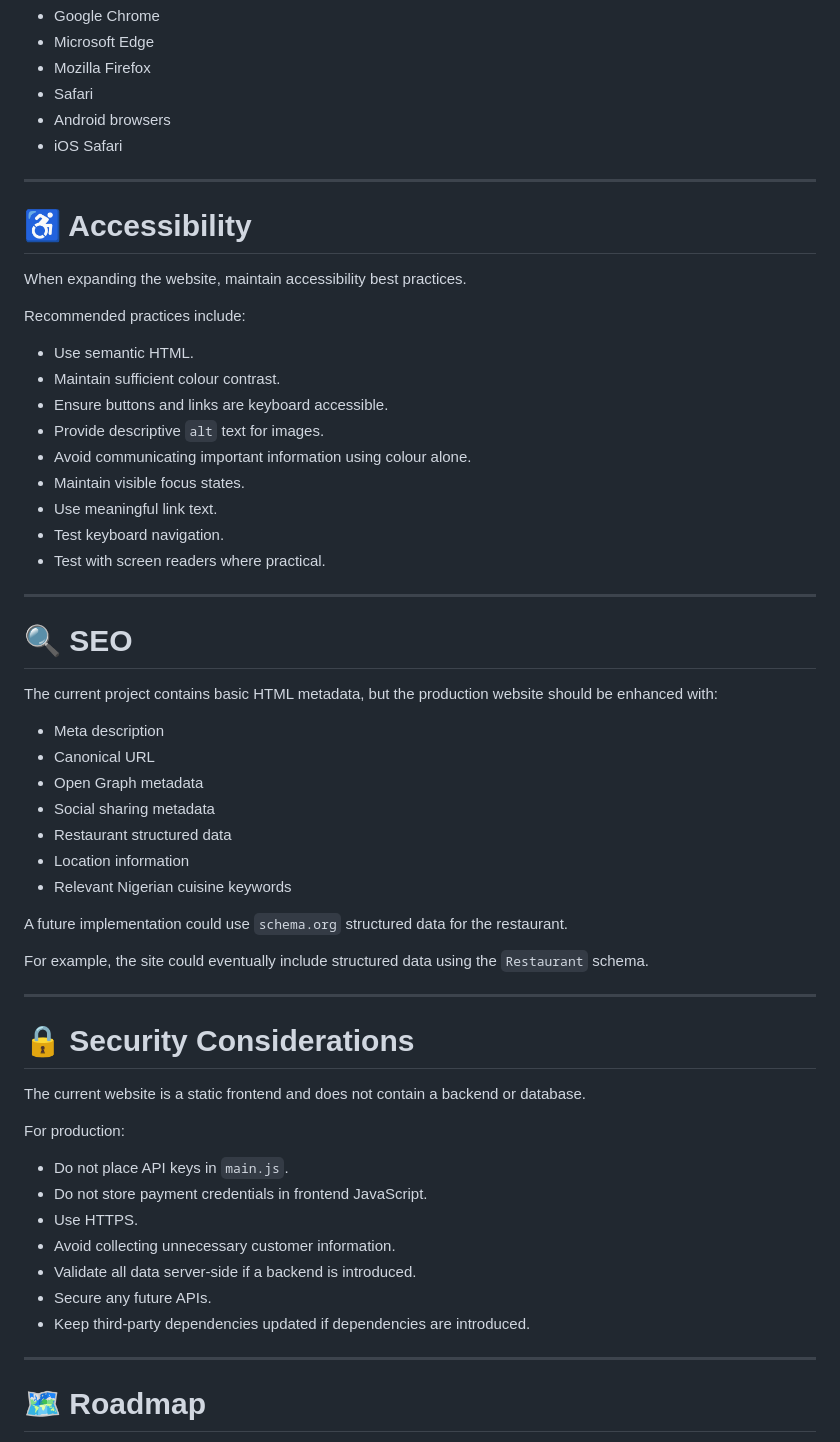
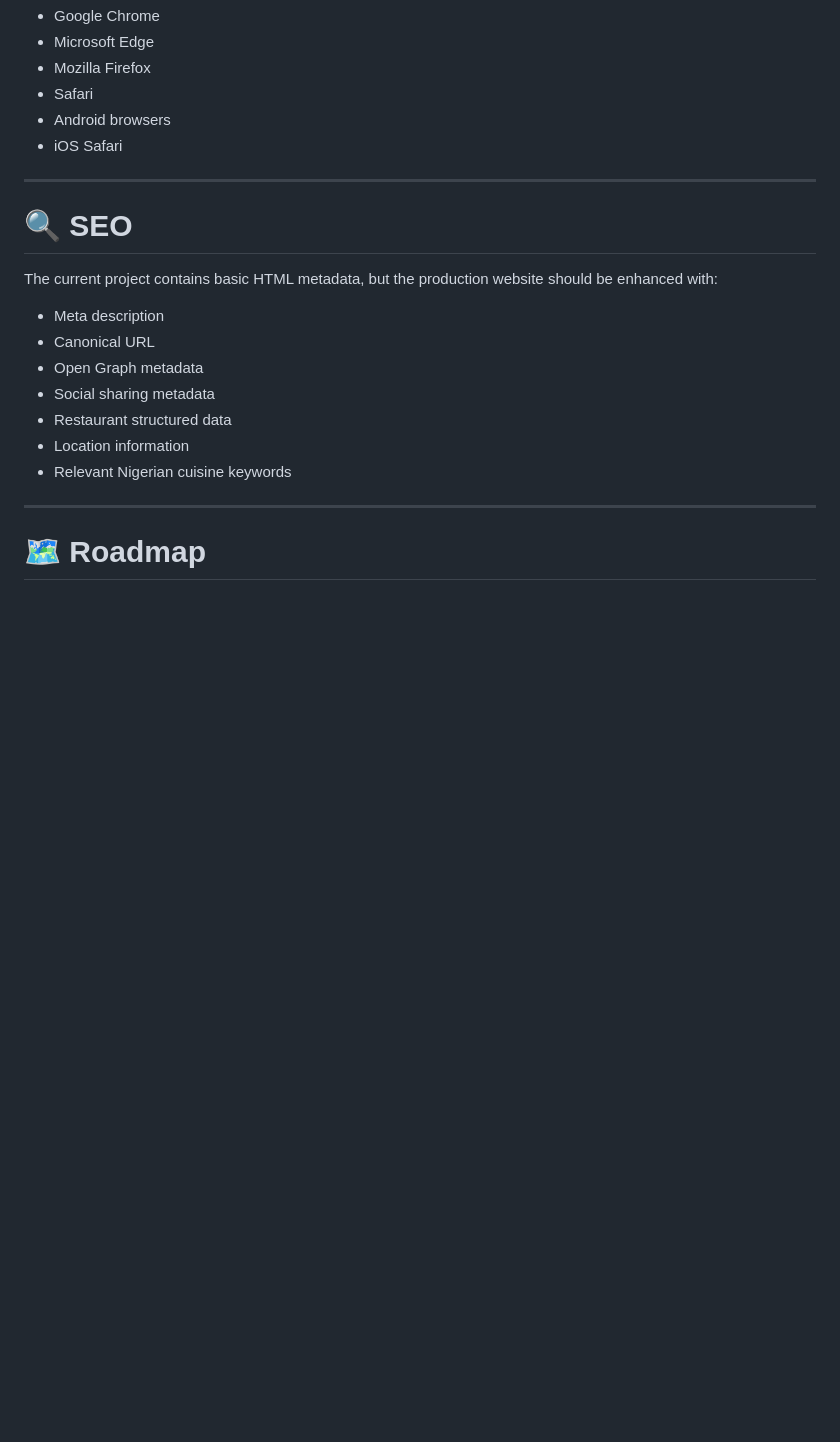
Before and after one commit to BlacBoy/therealpotcafe, a Markdown page: README.md, the part around one of its changes. Drawn GitHub-style; blank space fills up the shorter version.

```diff
--- a/README.md
+++ b/README.md
@@ -443,24 +312,6 @@ Recommended browsers:
 
 ---
 
-# ♿ Accessibility
-
-When expanding the website, maintain accessibility best practices.
-
-Recommended practices include:
-
-* Use semantic HTML.
-* Maintain sufficient colour contrast.
-* Ensure buttons and links are keyboard accessible.
-* Provide descriptive `alt` text for images.
-* Avoid communicating important information using colour alone.
-* Maintain visible focus states.
-* Use meaningful link text.
-* Test keyboard navigation.
-* Test with screen readers where practical.
-
----
-
 # 🔍 SEO
 
 The current project contains basic HTML metadata, but the production website should be enhanced with:
@@ -472,26 +323,6 @@ The current project contains basic HTML metadata, but the production website sho
 * Restaurant structured data
 * Location information
 * Relevant Nigerian cuisine keywords
-
-A future implementation could use `schema.org` structured data for the restaurant.
-
-For example, the site could eventually include structured data using the `Restaurant` schema.
-
----
-
-# 🔒 Security Considerations
-
-The current website is a static frontend and does not contain a backend or database.
-
-For production:
-
-* Do not place API keys in `main.js`.
-* Do not store payment credentials in frontend JavaScript.
-* Use HTTPS.
-* Avoid collecting unnecessary customer information.
-* Validate all data server-side if a backend is introduced.
-* Secure any future APIs.
-* Keep third-party dependencies updated if dependencies are introduced.
 
 ---
 
```
Also changed, not shown: other parts of README.md (+0 -131 lines).
